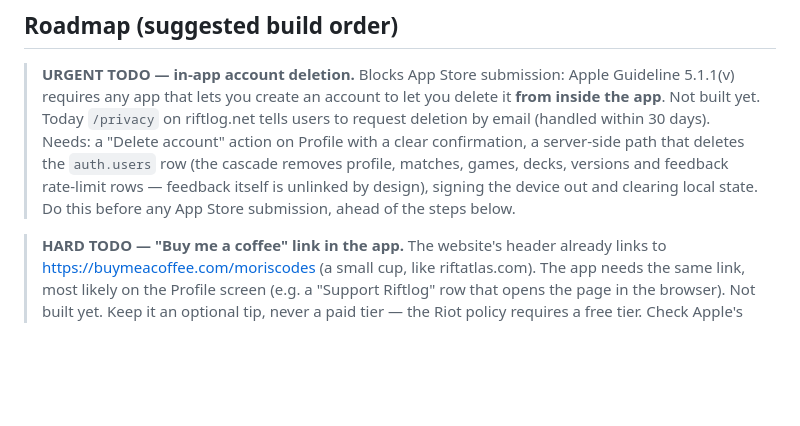
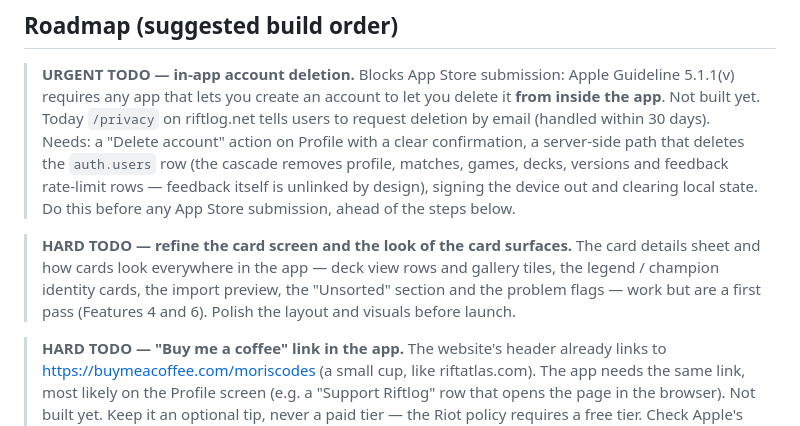
Before and after one commit to MorisVak/riftlog, a Markdown page: SPEC.md, the part around the change. Drawn GitHub-style; blank space fills up the shorter version.

Commit message:
docs: hard todo to refine the card screen and card visuals
Co-Authored-By: Claude Opus 5.5 <noreply@anthropic.com>

```diff
--- a/SPEC.md
+++ b/SPEC.md
@@ -758,6 +758,13 @@ and card art and text (Features 4 and 6) are built.
 > device out and clearing local state. Do this before any App Store
 > submission, ahead of the steps below.
 
+> **HARD TODO — refine the card screen and the look of the card
+> surfaces.** The card details sheet and how cards look everywhere in the
+> app — deck view rows and gallery tiles, the legend / champion identity
+> cards, the import preview, the "Unsorted" section and the problem flags —
+> work but are a first pass (Features 4 and 6). Polish the layout and visuals
+> before launch.
+
 > **HARD TODO — "Buy me a coffee" link in the app.** The website's header
 > already links to https://buymeacoffee.com/moriscodes (a small cup, like
 > riftatlas.com). The app needs the same link, most likely on the Profile
```
Also changed, not shown: CLAUDE.md (+4 -0 lines).
